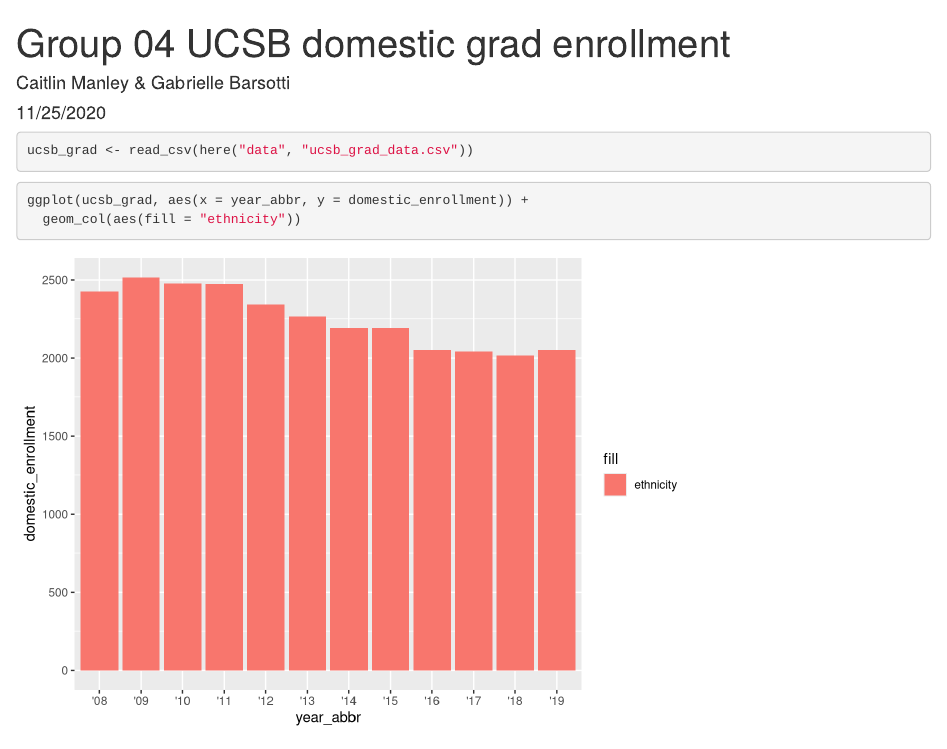
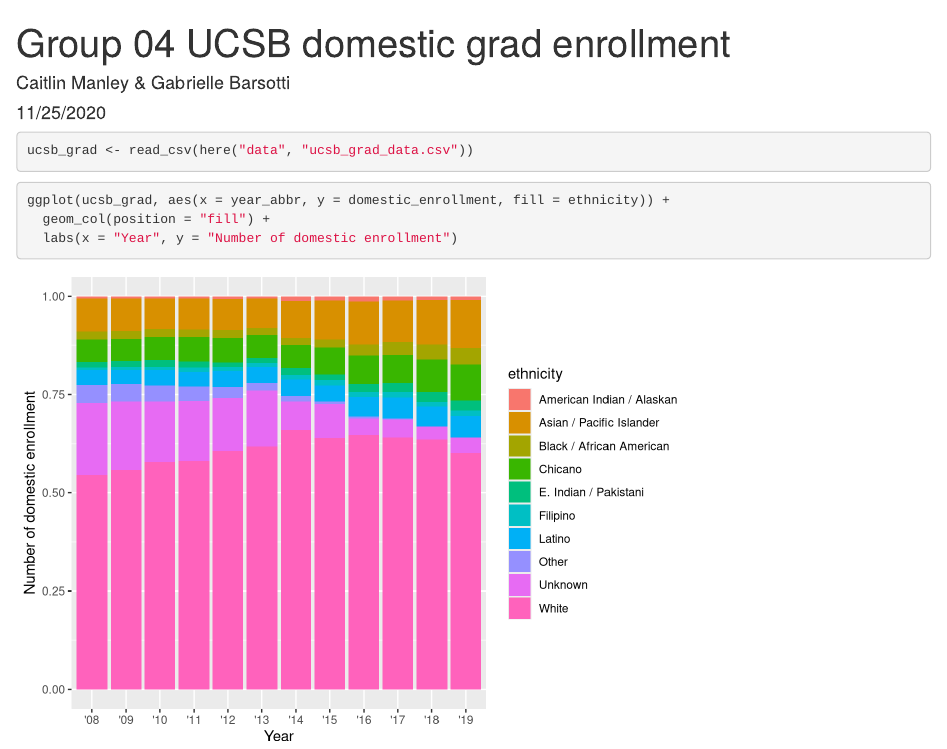
Before and after one commit to caitmanley/ucsb-grad-group-04, an R Markdown document (src/group_04_ucsb_grad.Rmd): the page in a window 1100 px wide, from its top. Rendered offline with R 4.5, knitr and Pandoc, with nearby package versions.

Commit message:
Added axis titles

````diff
--- a/src/group_04_ucsb_grad.Rmd
+++ b/src/group_04_ucsb_grad.Rmd
@@ -19,6 +19,7 @@
 
 
 ```{r}
-ggplot(ucsb_grad, aes(x = year_abbr, y = domestic_enrollment)) +
-  geom_col(aes(fill = "ethnicity"))
+ggplot(ucsb_grad, aes(x = year_abbr, y = domestic_enrollment, fill = ethnicity)) +
+  geom_col(position = "fill") +
+  labs(x = "Year", y = "Number of domestic enrollment")
 ```
````
